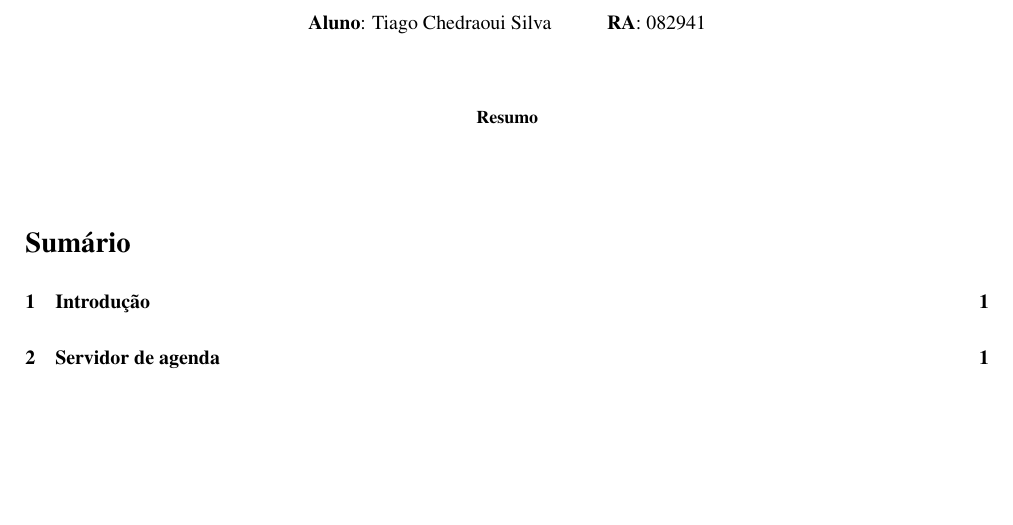
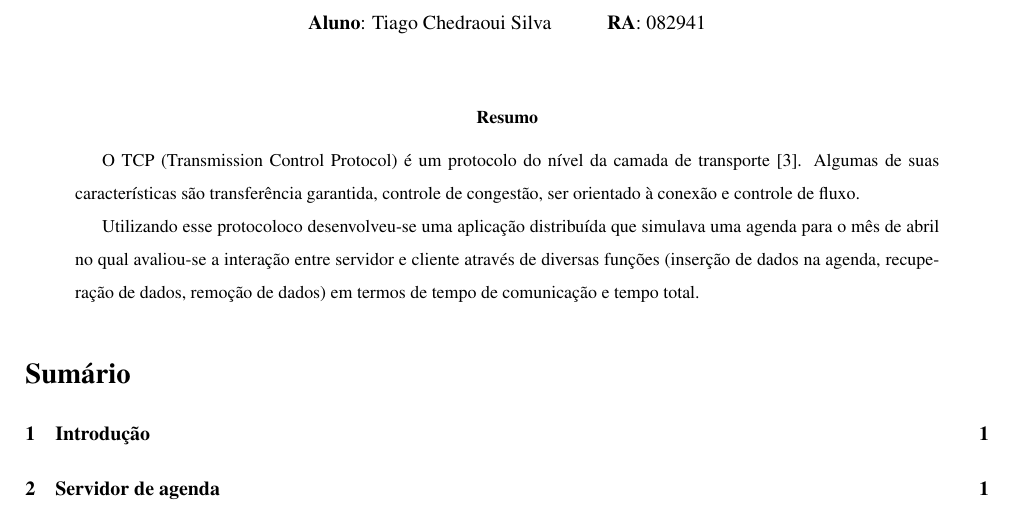
Before and after one commit to tiagochst/mc823-1s2011-tcs-mkm, a LaTeX paper (lab1/lab1.tex): part of page 1 of 6, cut so that both start at the same text, the shorter picture padded with empty space. Compiled offline with pdfLaTeX; a LaTeX package or settings file that is missing is left out.

```diff
--- a/lab1/lab1.tex
+++ b/lab1/lab1.tex
@@ -99,7 +99,17 @@
   \vspace{0.5cm}
 
   \begin{abstract}
+O TCP (Transmission Control Protocol) é um protocolo do nível da
+camada de transporte~\cite{Kurose05}. Algumas de suas características são
+transferência garantida, controle de congestão, ser orientado à
+conexão e controle de fluxo.
 
+Utilizando esse protocoloco desenvolveu-se uma aplicação distribuída
+que simulava uma agenda para o mês de
+abril no qual avaliou-se a interação entre servidor e cliente através
+de diversas funções (inserção de dados na agenda, recuperação de
+dados, remoção de dados) em
+termos de tempo de comunicação e tempo total.
   \end{abstract}
 
   % Sumário
```
Also changed, not shown: lab1/lab1.pdf, 1 other file.
